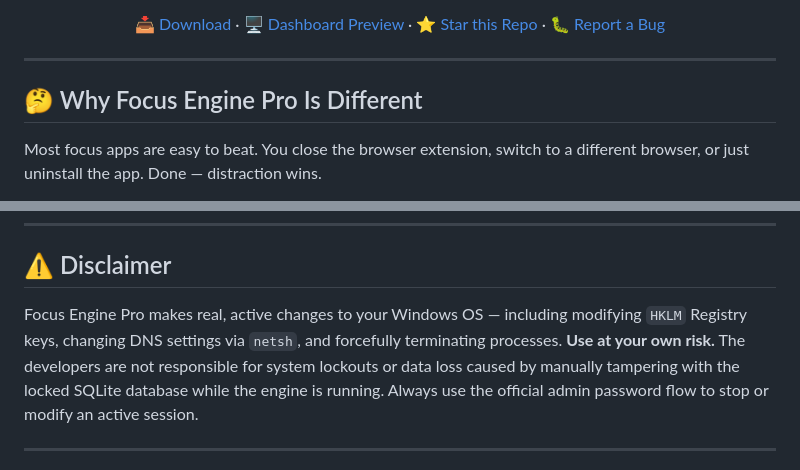
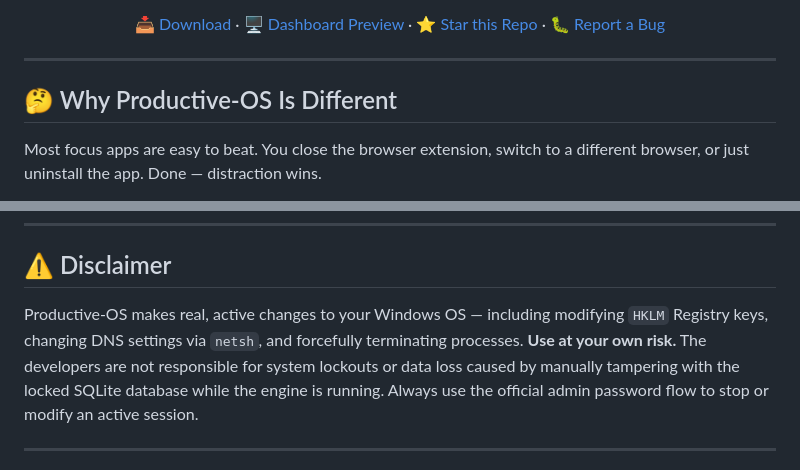
Before and after one commit to atharvotech/BeProductive, a Markdown page: readMe.md, 2 parts joined by grey strips. Rendered like a GitHub page.

Commit message:
Rename Focus Engine Pro to Productive-OS

```diff
--- a/readMe.md
+++ b/readMe.md
@@ -18,7 +18,7 @@
 
 ---
 
-## 🤔 Why Focus Engine Pro Is Different
+## 🤔 Why Productive-OS Is Different
 
 Most focus apps are easy to beat. You close the browser extension, switch to a different browser, or just uninstall the app. Done — distraction wins.
 
@@ -195,7 +195,7 @@ If SATHI helped you study better, focus longer, or simply stopped you from openi
 
 ## ⚠️ Disclaimer
 
-Focus Engine Pro makes real, active changes to your Windows OS — including modifying `HKLM` Registry keys, changing DNS settings via `netsh`, and forcefully terminating processes. **Use at your own risk.** The developers are not responsible for system lockouts or data loss caused by manually tampering with the locked SQLite database while the engine is running. Always use the official admin password flow to stop or modify an active session.
+Productive-OS makes real, active changes to your Windows OS — including modifying `HKLM` Registry keys, changing DNS settings via `netsh`, and forcefully terminating processes. **Use at your own risk.** The developers are not responsible for system lockouts or data loss caused by manually tampering with the locked SQLite database while the engine is running. Always use the official admin password flow to stop or modify an active session.
 
 ---
 
```
